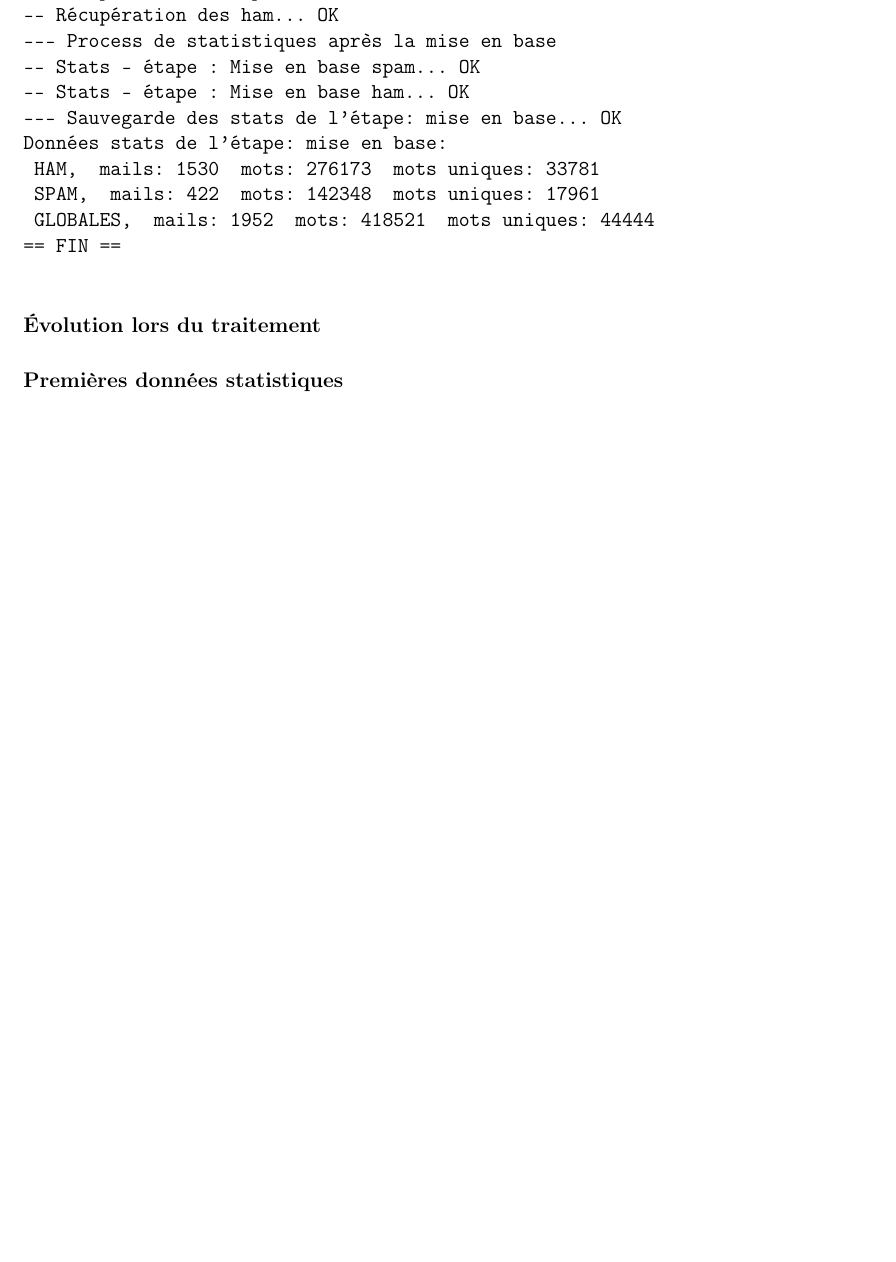
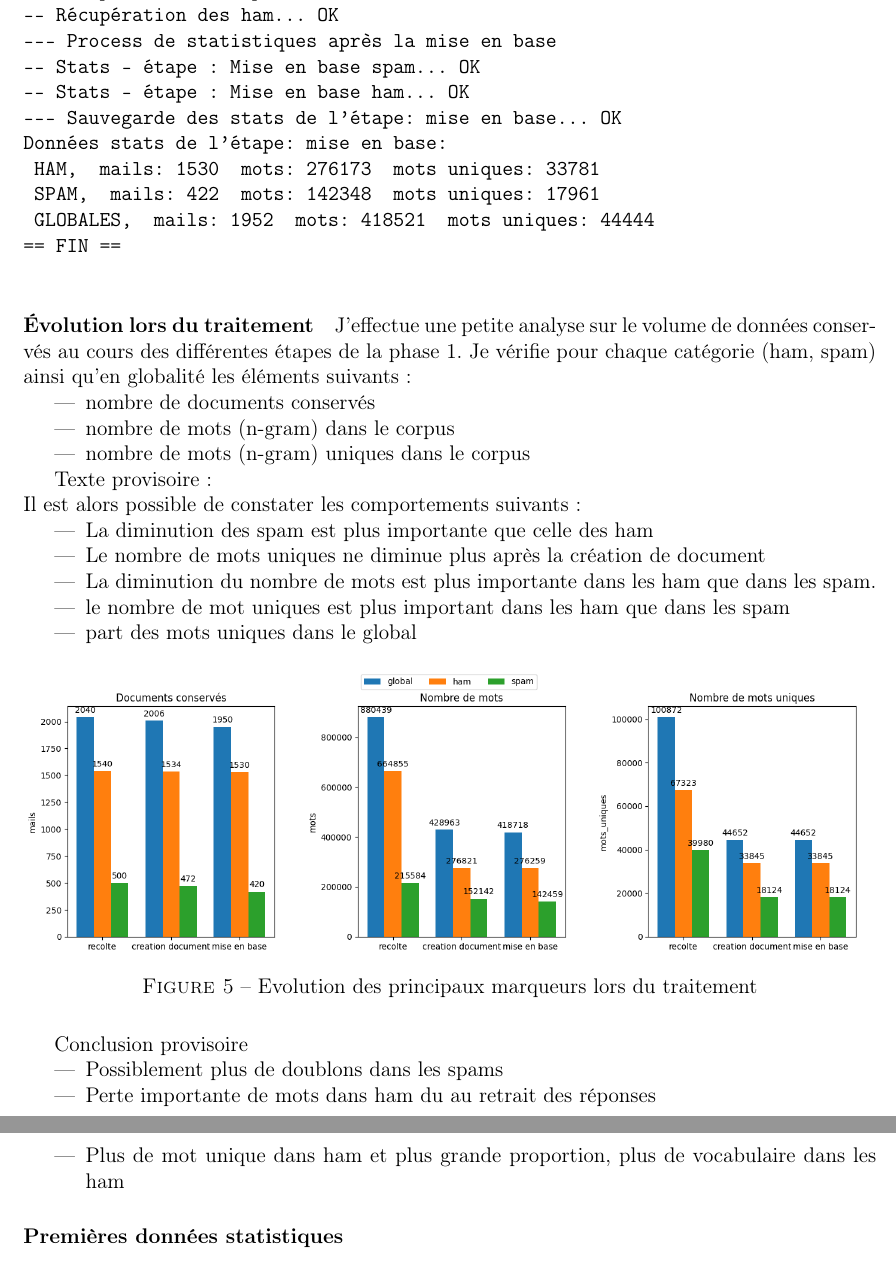
Before and after one commit to peredur0/mercury, a LaTeX document (03_Rapport/Rapport/IED_L3_Projet_Inglang_Fouille_IA.tex): part of page 18 of 37 before the commit and two parts of pages 18 and 19 of 38 after it, the two joined at a grey line, cut so that both start at the same text, the shorter picture padded with empty space. Compiled offline with pdfLaTeX.

Commit message:
travaille sur l'analyse statistique préliminaire

```diff
--- a/03_Rapport/Rapport/IED_L3_Projet_Inglang_Fouille_IA.tex
+++ b/03_Rapport/Rapport/IED_L3_Projet_Inglang_Fouille_IA.tex
@@ -698,6 +698,34 @@ Données stats de l'étape: mise en base:
 		\end{verbatim}
 
 		\paragraph{Évolution lors du traitement}
+			J'effectue une petite analyse sur le volume de données conservés au cours des différentes étapes de la phase 1. Je vérifie pour chaque catégorie (ham, spam) ainsi qu'en globalité les éléments suivants :
+			\begin{itemize}
+				\item nombre de documents conservés
+				\item nombre de mots (n-gram) dans le corpus
+				\item nombre de mots (n-gram) uniques dans le corpus
+			\end{itemize}
+
+			Texte provisoire : \\
+			Il est alors possible de constater les comportements suivants:
+			\begin{itemize}
+				\item La diminution des spam est plus importante que celle des ham
+				\item Le nombre de mots uniques ne diminue plus après la création de document
+				\item La diminution du nombre de mots est plus importante dans les ham que dans les spam.
+				\item le nombre de mot uniques est plus important dans les ham que dans les spam
+				\item part des mots uniques dans le global
+			\end{itemize}
+
+			\begin{figure}[H]
+				\includegraphics[width=\linewidth]{img/Statsrecolte.png}
+				\caption{Evolution des principaux marqueurs lors du traitement}
+			\end{figure}
+
+			Conclusion provisoire
+			\begin{itemize}
+				\item Possiblement plus de doublons dans les spams
+				\item Perte importante de mots dans ham du au retrait des réponses
+				\item Plus de mot unique dans ham et plus grande proportion, plus de vocabulaire dans les ham
+			\end{itemize}
 
 		\paragraph{Premières données statistiques}
 
```
Also changed, not shown: 03_Rapport/Rapport/IED_L3_Projet_Inglang_Fouille_IA.pdf, 03_Rapport/Rapport/img/Statsrecolte.png (added), Makefile (added), Requirements.txt (added), 03_Rapport/Rapport/IED_L3_Projet_Inglang_Fouille_IA.tex (2 more changed lines), 3 other files.
